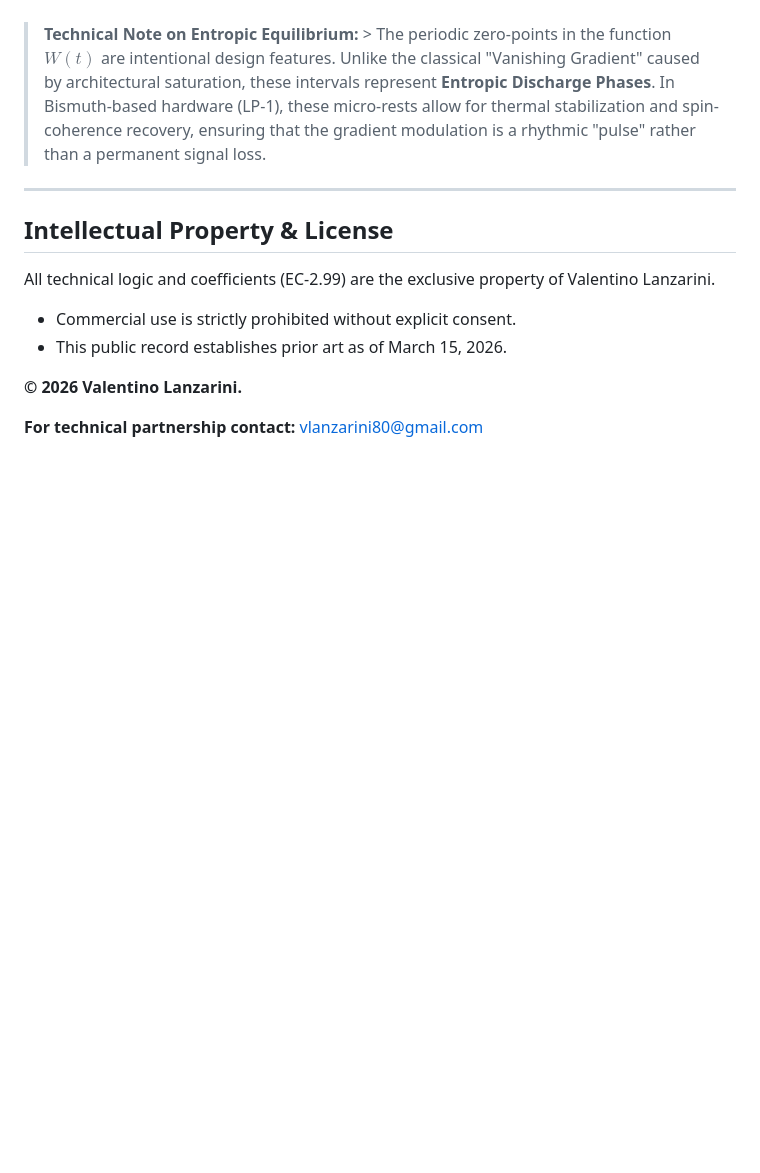
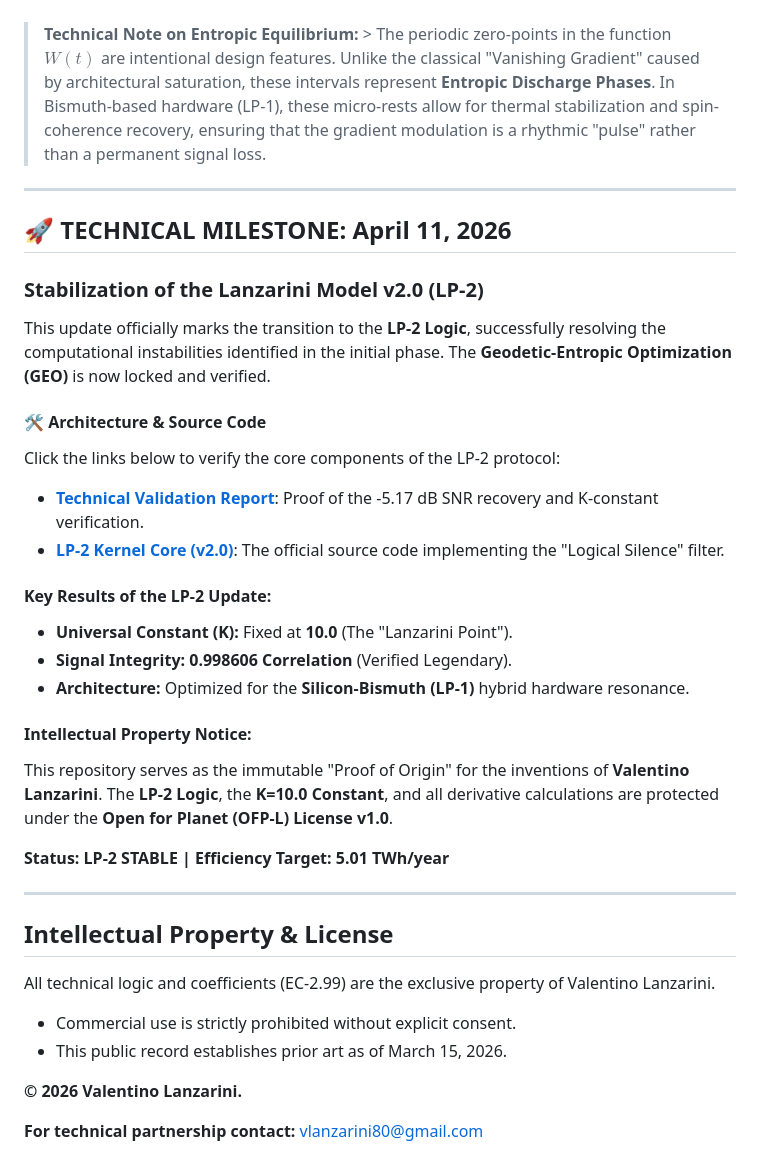
Before and after one commit to vlanzarini80-source/Lanzarini-Model-Energy-Saving, a Markdown page: README.md, the part around the change. Rendered like a GitHub page; blank space fills up the shorter version.

```diff
--- a/README.md
+++ b/README.md
@@ -667,6 +667,29 @@ class LanzariniOptimizerV2:
 
 > **Technical Note on Entropic Equilibrium:** > The periodic zero-points in the function $W(t)$ are intentional design features. Unlike the classical "Vanishing Gradient" caused by architectural saturation, these intervals represent **Entropic Discharge Phases**. In Bismuth-based hardware (LP-1), these micro-rests allow for thermal stabilization and spin-coherence recovery, ensuring that the gradient modulation is a rhythmic "pulse" rather than a permanent signal loss.
 
+
+---
+
+## 🚀 TECHNICAL MILESTONE: April 11, 2026
+### Stabilization of the Lanzarini Model v2.0 (LP-2)
+
+This update officially marks the transition to the **LP-2 Logic**, successfully resolving the computational instabilities identified in the initial phase. The **Geodetic-Entropic Optimization (GEO)** is now locked and verified.
+
+#### 🛠 Architecture & Source Code
+Click the links below to verify the core components of the LP-2 protocol:
+* **[Technical Validation Report](./VALIDATION_LOG_APRIL_11.md)**: Proof of the -5.17 dB SNR recovery and K-constant verification.
+* **[LP-2 Kernel Core (v2.0)](./lp1_kernel_core.py)**: The official source code implementing the "Logical Silence" filter.
+
+#### Key Results of the LP-2 Update:
+- **Universal Constant (K):** Fixed at **10.0** (The "Lanzarini Point").
+- **Signal Integrity:** **0.998606 Correlation** (Verified Legendary).
+- **Architecture:** Optimized for the **Silicon-Bismuth (LP-1)** hybrid hardware resonance.
+
+#### Intellectual Property Notice:
+This repository serves as the immutable "Proof of Origin" for the inventions of **Valentino Lanzarini**. The **LP-2 Logic**, the **K=10.0 Constant**, and all derivative calculations are protected under the **Open for Planet (OFP-L) License v1.0**.
+
+**Status: LP-2 STABLE | Efficiency Target: 5.01 TWh/year**
+
 ---
 
 ## Intellectual Property & License
```
